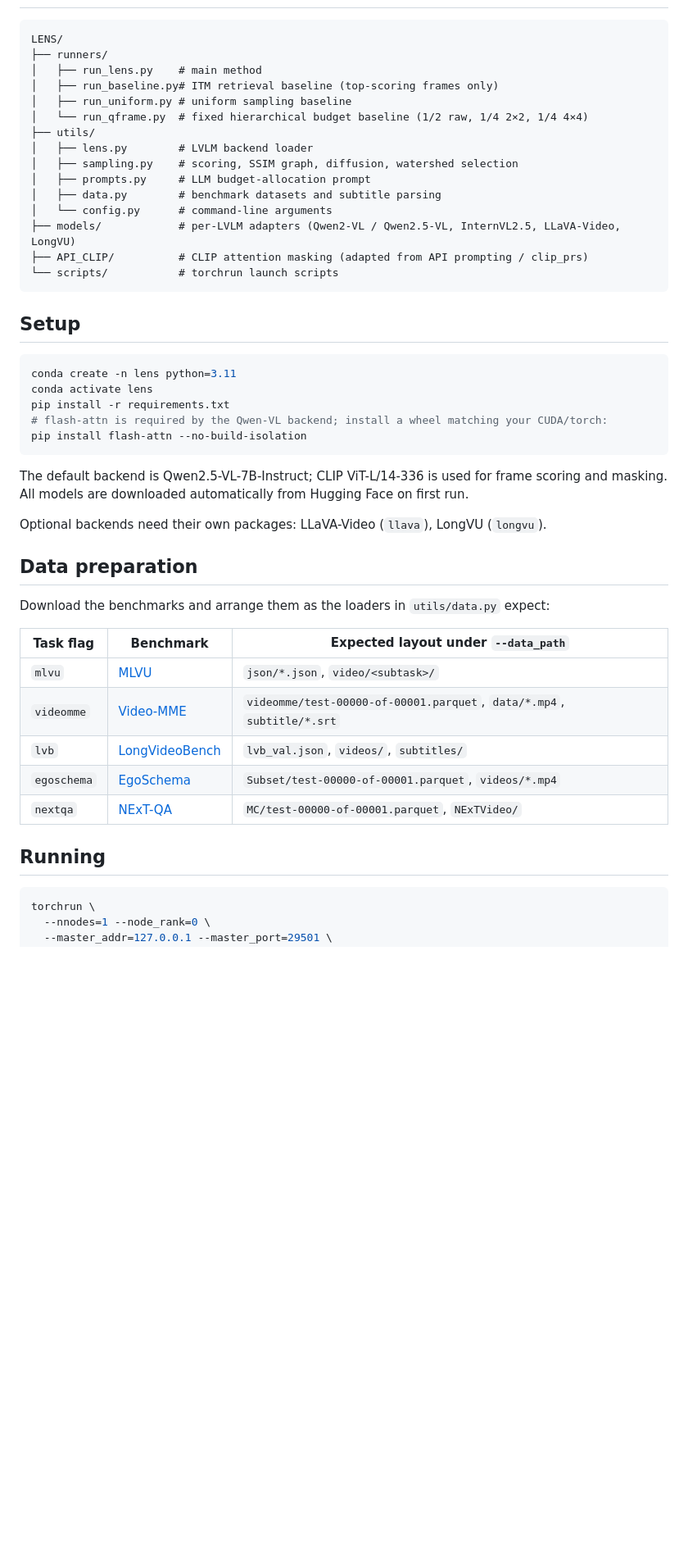
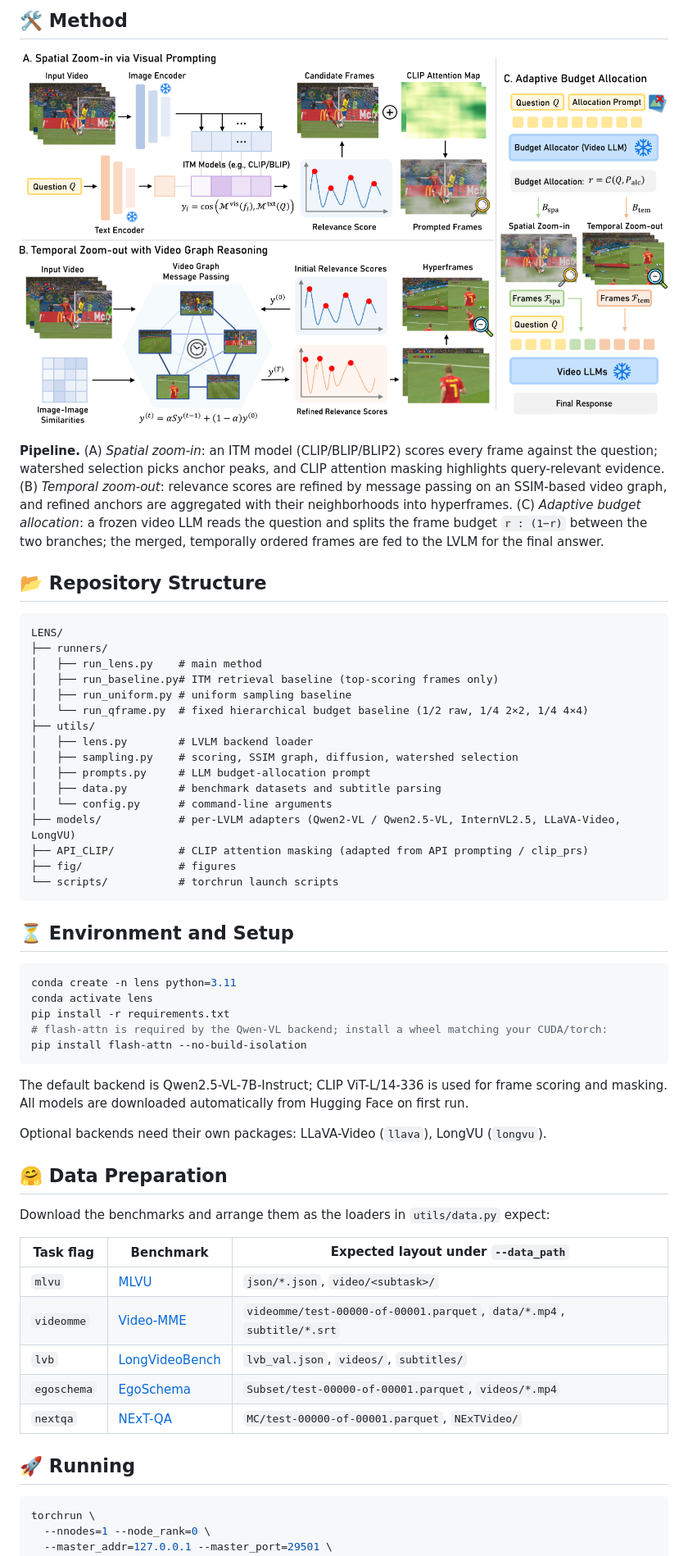
Before and after one commit to zhangce01/LENS, a Markdown page: README.md, the part around one of its changes. Shown at 82% size. GitHub-like rendering; pictures changed too: fig/LENS.png (added); blank space fills up the shorter version.

````diff
--- a/README.md
+++ b/README.md
@@ -35,3 +30,10 @@ Key components:
+## 🛠️ Method
+
+![](fig/LENS.png)
+
+**Pipeline.** (A) *Spatial zoom-in*: an ITM model (CLIP/BLIP/BLIP2) scores every frame against the question; watershed selection picks anchor peaks, and CLIP attention masking highlights query-relevant evidence. (B) *Temporal zoom-out*: relevance scores are refined by message passing on an SSIM-based video graph, and refined anchors are aggregated with their neighborhoods into hyperframes. (C) *Adaptive budget allocation*: a frozen video LLM reads the question and splits the frame budget `r : (1−r)` between the two branches; the merged, temporally ordered frames are fed to the LVLM for the final answer.
+
+## 📂 Repository Structure
 
 ```
 LENS/
@@ -48,10 +50,11 @@ LENS/
 │   └── config.py      # command-line arguments
 ├── models/            # per-LVLM adapters (Qwen2-VL / Qwen2.5-VL, InternVL2.5, LLaVA-Video, LongVU)
 ├── API_CLIP/          # CLIP attention masking (adapted from API prompting / clip_prs)
+├── fig/               # figures
 └── scripts/           # torchrun launch scripts
 ```
 
-## Setup
+## ⏳ Environment and Setup
 
 ```bash
 conda create -n lens python=3.11
@@ -65,7 +68,7 @@ The default backend is Qwen2.5-VL-7B-Instruct; CLIP ViT-L/14-336 is used for fra
 
 Optional backends need their own packages: LLaVA-Video (`llava`), LongVU (`longvu`).
 
-## Data preparation
+## 🤗 Data Preparation
 
 Download the benchmarks and arrange them as the loaders in `utils/data.py` expect:
 
@@ -77,7 +80,7 @@ Download the benchmarks and arrange them as the loaders in `utils/data.py` expec
 | `egoschema` | [EgoSchema](https://huggingface.co/datasets/lmms-lab/egoschema) | `Subset/test-00000-of-00001.parquet`, `videos/*.mp4` |
 | `nextqa` | [NExT-QA](https://huggingface.co/datasets/lmms-lab/NExTQA) | `MC/test-00000-of-00001.parquet`, `NExTVideo/` |
 
-## Running
+## 🚀 Running
 
 ```bash
 torchrun \
````
Also changed, not shown: other parts of README.md (+32 -32 lines), fig/overview.png (added).
